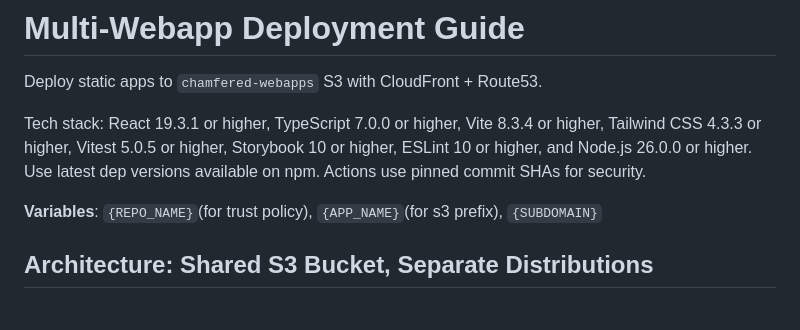
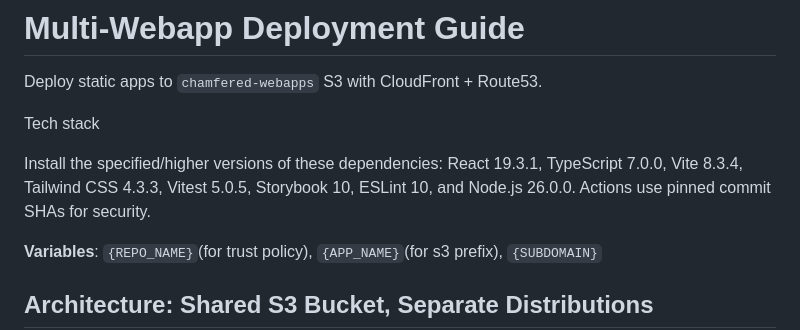
Before and after one commit to jaeseopark/chamfered, a Markdown page: docs/APP_BOILERPLATE.md, the part around the change. Rendered like a GitHub page; blank space fills up the shorter version.

```diff
--- a/docs/APP_BOILERPLATE.md
+++ b/docs/APP_BOILERPLATE.md
@@ -2,7 +2,9 @@
 
 Deploy static apps to `chamfered-webapps` S3 with CloudFront + Route53.
 
-Tech stack: React 19.3.1 or higher, TypeScript 7.0.0 or higher, Vite 8.3.4 or higher, Tailwind CSS 4.3.3 or higher, Vitest 5.0.5 or higher, Storybook 10 or higher, ESLint 10 or higher, and Node.js 26.0.0 or higher. Use latest dep versions available on npm. Actions use pinned commit SHAs for security.
+Tech stack
+
+Install the specified/higher versions of these dependencies: React 19.3.1, TypeScript 7.0.0, Vite 8.3.4, Tailwind CSS 4.3.3, Vitest 5.0.5, Storybook 10, ESLint 10, and Node.js 26.0.0. Actions use pinned commit SHAs for security.
 
 **Variables**: `{REPO_NAME}`(for trust policy), `{APP_NAME}`(for s3 prefix), `{SUBDOMAIN}`
 
```
